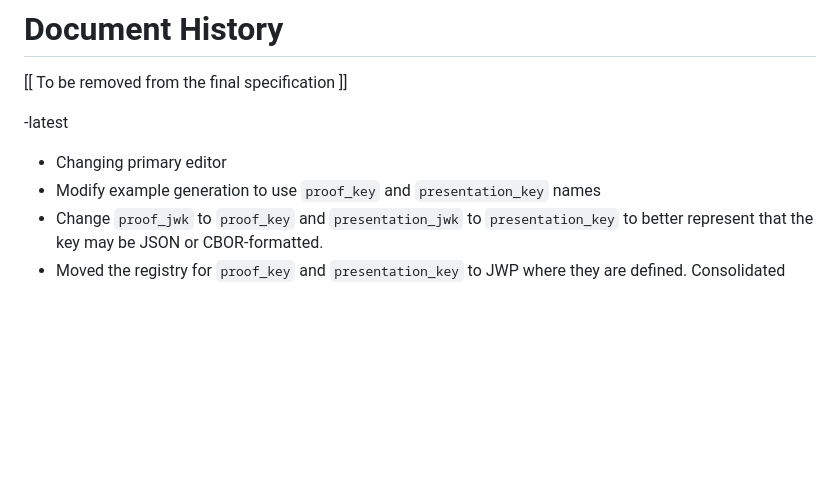
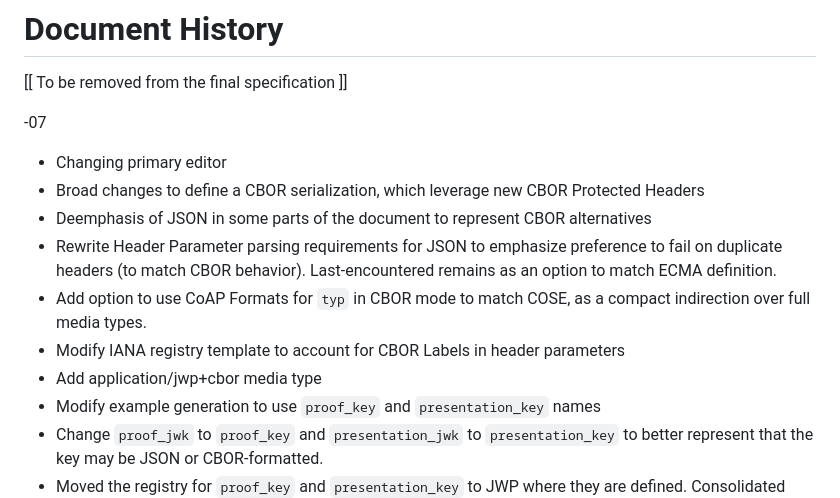
Before and after one commit to ietf-wg-jose/json-web-proof, a Markdown page: draft-ietf-jose-json-web-proof.md, the part around the change. Drawn GitHub-style; blank space fills up the shorter version.

Commit message:
Update document history for draft 07

```diff
--- a/draft-ietf-jose-json-web-proof.md
+++ b/draft-ietf-jose-json-web-proof.md
@@ -1038,9 +1038,22 @@ for his valuable contributions to this specification.
 
   [[ To be removed from the final specification ]]
 
- -latest
+ -07
 
   * Changing primary editor
+  * Broad changes to define a CBOR serialization, which leverage
+    new CBOR Protected Headers
+  * Deemphasis of JSON in some parts of the document to represent
+    CBOR alternatives
+  * Rewrite Header Parameter parsing requirements for JSON to
+    emphasize preference to fail on duplicate headers (to match
+    CBOR behavior). Last-encountered remains as an option to match
+    ECMA definition.
+  * Add option to use CoAP Formats for `typ` in CBOR mode to match
+    COSE, as a compact indirection over full media types.
+  * Modify IANA registry template to account for CBOR Labels in
+    header parameters
+  * Add application/jwp+cbor media type
   * Modify example generation to use `proof_key` and `presentation_key` names
   * Change `proof_jwk` to `proof_key` and `presentation_jwk` to
     `presentation_key` to better represent that the key may be JSON
```
Also changed, not shown: draft-ietf-jose-json-proof-algorithms.md (+4 -1 lines), draft-ietf-jose-json-proof-token.md (+1 -1 lines).
